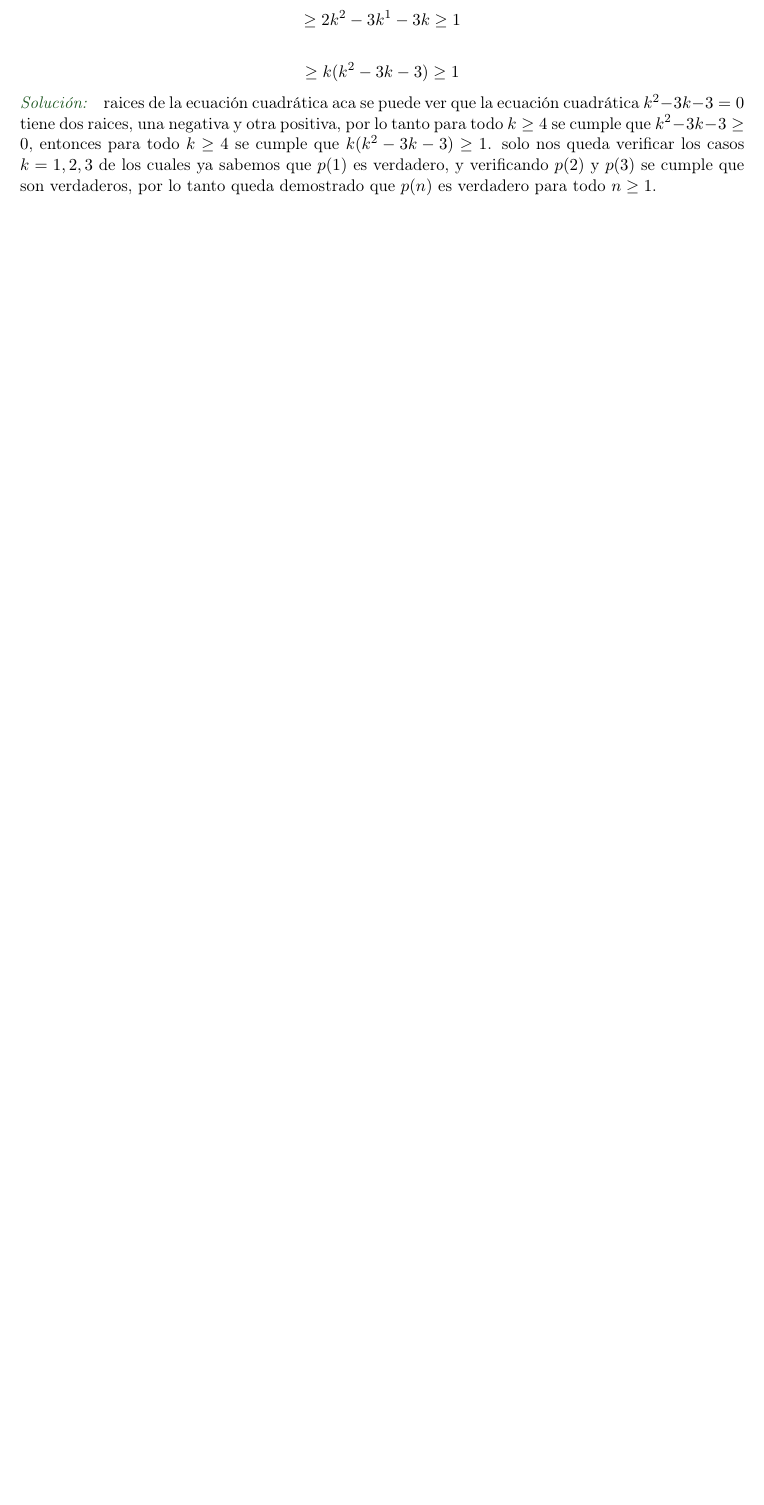
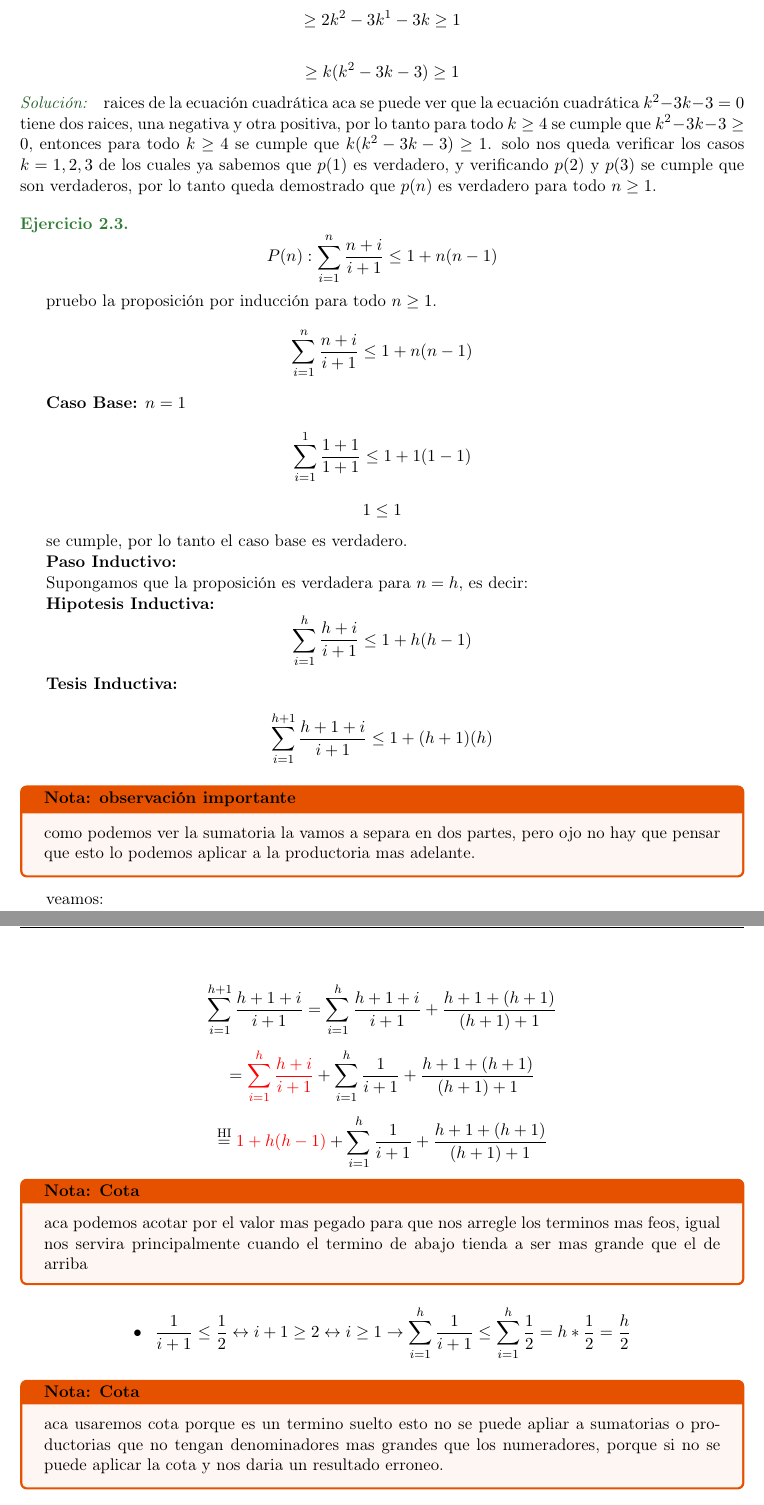
Before and after one commit to pacorules20/Algebra-1-apuntes-, a LaTeX document (algebra-1-guias/guia2/guia2.tex, which reads algebra-1-guias/guia2/ejercicios/ejercicio10.tex): part of page 6 of 8 before the commit and two parts of pages 6 and 7 of 9 after it, the two joined at a grey line, cut so that both start at the same text, the shorter picture padded with empty space. Compiled offline with pdfLaTeX.

Commit message:
agregue los repositorios correspondientes

```diff
--- a/algebra-1-guias/guia2/ejercicios/ejercicio10.tex
+++ b/algebra-1-guias/guia2/ejercicios/ejercicio10.tex
@@ -189,3 +189,70 @@ aca se puede ver que la ecuación cuadrática $k^2 - 3k - 3 = 0$ tiene dos raice
 solo nos queda verificar los casos $k=1,2,3$ de los cuales ya sabemos que $p(1)$ es verdadero, y verificando $p(2)$ y $p(3)$ se cumple que son verdaderos, por lo tanto queda demostrado que $p(n)$ es verdadero para todo $n \geq 1$.
 \end{solucion}
 
+\end{ejercicio}
+
+\begin{ejercicio}
+\[
+P(n): \sum_{i=1}^{n}\frac{n+i}{i+1} \leq 1+n(n-1)
+\]
+
+pruebo la proposición por inducción para todo $n\geq1$.
+\[
+\sum_{i=1}^{n}\frac{n+i}{i+1} \leq 1+n(n-1)
+\]
+
+\textbf{Caso Base:} $n=1$
+
+\[
+\sum_{i=1}^{1}\frac{1+1}{1+1} \leq 1+1(1-1)
+\]
+
+\[
+1 \leq 1
+\]
+
+se cumple, por lo tanto el caso base es verdadero.
+
+\textbf{Paso Inductivo:}
+
+Supongamos que la proposición es verdadera para $n=h$, es decir:
+
+\textbf{Hipotesis Inductiva:}
+\[
+\sum_{i=1}^{h}\frac{h+i}{i+1} \leq 1+h(h-1)
+\]
+
+\textbf{Tesis Inductiva:}
+
+\[
+\sum_{i=1}^{h+1}\frac{h+1+i}{i+1} \leq 1+(h+1)(h)
+\]
+
+\begin{nota}{observación importante}
+    como podemos ver la sumatoria la vamos a separa en dos partes, pero ojo no hay que pensar que esto lo podemos aplicar a la productoria mas adelante.
+\end{nota}
+
+veamos:
+
+\[
+\sum_{i=1}^{h+1}\frac{h+1+i}{i+1} =  \sum_{i=1}^{h}\frac{h+1+i}{i+1} + \frac{h+1+(h+1)}{(h+1)+1}
+\]
+
+\[
+=  \textcolor{red}{\sum_{i=1}^{h}\frac{h+i}{i+1}}+ \sum_{i=1}^{h}\frac{1}{i+1} + \frac{h+1+(h+1)}{(h+1)+1}
+\]
+
+\[
+\stackrel{\text{HI}}{=} \textcolor{red}{1+h(h-1)}+ \sum_{i=1}^{h}\frac{1}{i+1} + \frac{h+1+(h+1)}{(h+1)+1}
+\]
+\begin{nota}{Cota}
+   aca podemos acotar por el valor mas pegado para que nos arregle los terminos mas feos, igual nos servira principalmente cuando el termino de abajo tienda a ser mas grande que el de arriba
+\end{nota}
+
+\[
+\bullet \hspace{0,3 cm} \frac{1}{i+1} \leq \frac{1}{2}  \leftrightarrow i+1 \geq 2 \leftrightarrow i \geq 1 \rightarrow \sum_{i=1}^{h}\frac{1}{i+1} \leq \sum_{i=1}^{h}\frac{1}{2} = h *\frac{1}{2}=\frac{h}{2}
+\]
+
+\begin{nota}{Cota}
+    aca usaremos cota porque es un termino suelto esto no se puede apliar a sumatorias o productorias que no tengan denominadores mas grandes que los numeradores, porque si no se puede aplicar la cota y nos daria un resultado erroneo.
+\end{nota}
```
Also changed, not shown: algebra-1-guias/guia1/guia1.tex (added, +30 -0 lines), algebra-1-guias/guia3/guia3.tex (added, +30 -0 lines), algebra-teoria/teoria-algebra-1.tex (added, +24 -0 lines), algebra-1-guias/guia1/guia1.pdf (added), algebra-1-guias/guia2/guia2.pdf, algebra-1-guias/guia3/guia3.pdf (added), algebra-teoria/teoria-algebra-1.pdf (added), algebra-teoria/teoria/teoria-1algebra.tex (added), algebra-1-guias/guia2/ejercicios/ejercicio10.tex (30 more changed lines).
